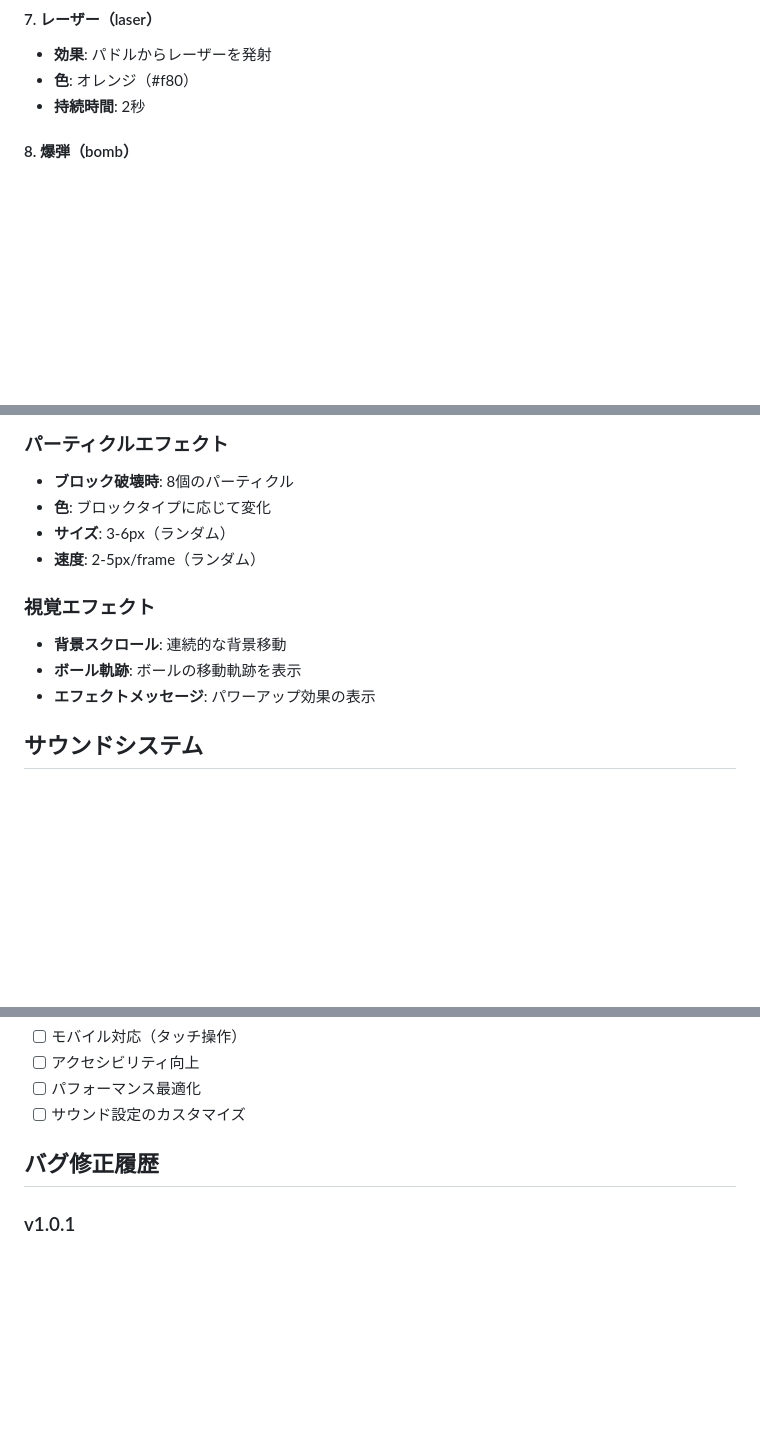
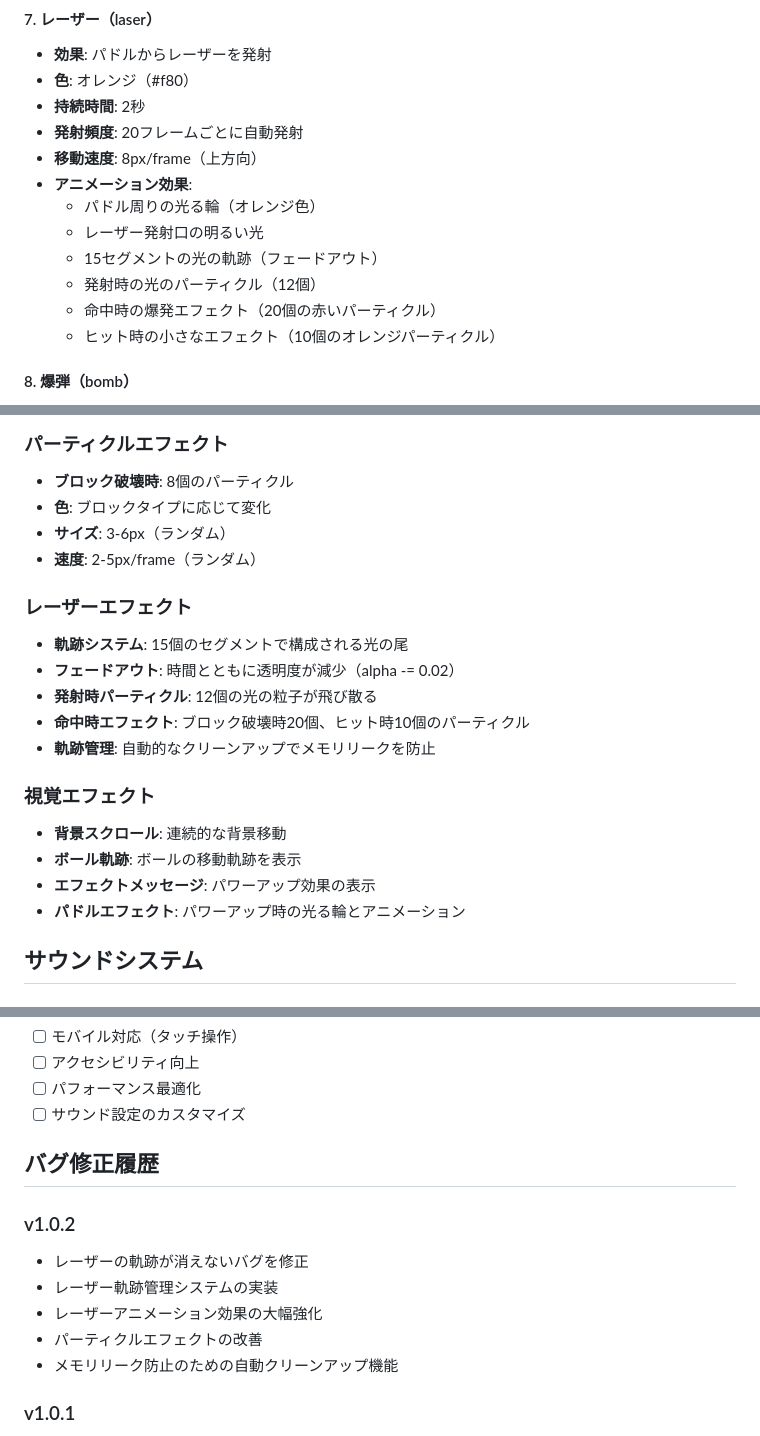
Before and after one commit to shin1624/Breakout, a Markdown page: SPECIFICATION.md, 3 parts joined by grey strips. Drawn GitHub-style; blank space fills up the shorter version.

Commit message:
Update specification with enhanced laser effects and particle system details
- Add detailed laser firing mechanics (20-frame intervals, 8px/frame speed)
- Document comprehensive animation effects for laser power-up
- Include particle system specifications (12 firing particles, 20 explosion particles)
- Add trail system documentation (15 segments with fade-out)
- Specify visual enhancements for paddle effects and animations
- Document memory leak prevention through automatic cleanup
- Version update to v1.0.2 with bug fix history

🤖 Generated with [Claude Code](https://claude.ai/code)

Co-Authored-By: Claude <noreply@anthropic.com>

```diff
--- a/SPECIFICATION.md
+++ b/SPECIFICATION.md
@@ -90,6 +90,15 @@ Block Brokenは、クラシックなブロック崩しゲームをベースに
 - **効果**: パドルからレーザーを発射
 - **色**: オレンジ（#f80）
 - **持続時間**: 2秒
+- **発射頻度**: 20フレームごとに自動発射
+- **移動速度**: 8px/frame（上方向）
+- **アニメーション効果**:
+  - パドル周りの光る輪（オレンジ色）
+  - レーザー発射口の明るい光
+  - 15セグメントの光の軌跡（フェードアウト）
+  - 発射時の光のパーティクル（12個）
+  - 命中時の爆発エフェクト（20個の赤いパーティクル）
+  - ヒット時の小さなエフェクト（10個のオレンジパーティクル）
 
 #### 8. 爆弾（bomb）
 - **効果**: 画面内の全ブロックを一掃
@@ -119,10 +128,18 @@ Block Brokenは、クラシックなブロック崩しゲームをベースに
 - **サイズ**: 3-6px（ランダム）
 - **速度**: 2-5px/frame（ランダム）
 
+### レーザーエフェクト
+- **軌跡システム**: 15個のセグメントで構成される光の尾
+- **フェードアウト**: 時間とともに透明度が減少（alpha -= 0.02）
+- **発射時パーティクル**: 12個の光の粒子が飛び散る
+- **命中時エフェクト**: ブロック破壊時20個、ヒット時10個のパーティクル
+- **軌跡管理**: 自動的なクリーンアップでメモリリークを防止
+
 ### 視覚エフェクト
 - **背景スクロール**: 連続的な背景移動
 - **ボール軌跡**: ボールの移動軌跡を表示
 - **エフェクトメッセージ**: パワーアップ効果の表示
+- **パドルエフェクト**: パワーアップ時の光る輪とアニメーション
 
 ## サウンドシステム
 
@@ -218,6 +235,13 @@ block broken/
 
 ## バグ修正履歴
 
+### v1.0.2
+- レーザーの軌跡が消えないバグを修正
+- レーザー軌跡管理システムの実装
+- レーザーアニメーション効果の大幅強化
+- パーティクルエフェクトの改善
+- メモリリーク防止のための自動クリーンアップ機能
+
 ### v1.0.1
 - ボール落下時のゲームオーバー処理を修正
 - 落下判定の精度向上
```
